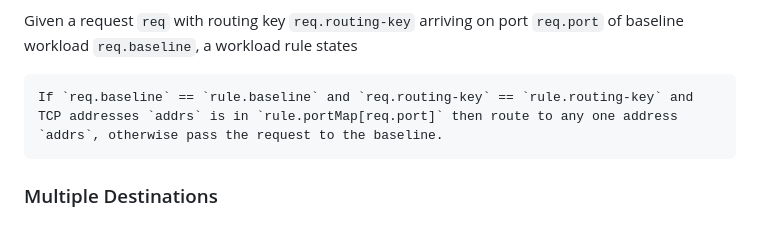
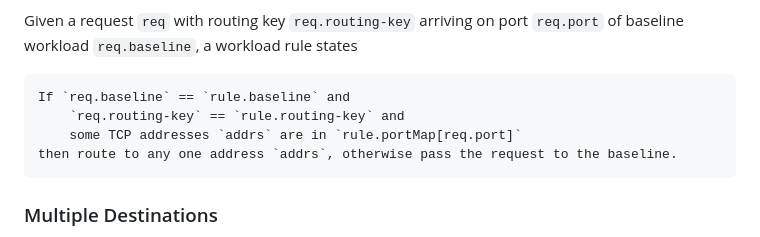
Before and after one commit to signadot/routesapi, a Markdown page: docs/workload-rules.md, the part around the change. Drawn GitHub-style.

Commit message:
minor-tweaks

````diff
--- a/docs/workload-rules.md
+++ b/docs/workload-rules.md
@@ -36,7 +36,10 @@ Given a request `req` with routing key `req.routing-key` arriving on port `req.p
 `req.baseline`, a workload rule states
 
 ```
-If `req.baseline` == `rule.baseline` and `req.routing-key` == `rule.routing-key` and TCP addresses `addrs` is in `rule.portMap[req.port]` then route to any one address `addrs`, otherwise pass the request to the baseline.
+If `req.baseline` == `rule.baseline` and
+    `req.routing-key` == `rule.routing-key` and
+    some TCP addresses `addrs` are in `rule.portMap[req.port]`
+then route to any one address `addrs`, otherwise pass the request to the baseline.
 ```
 
 
````
Also changed, not shown: docs/message-queues.md (+0 -1 lines).
